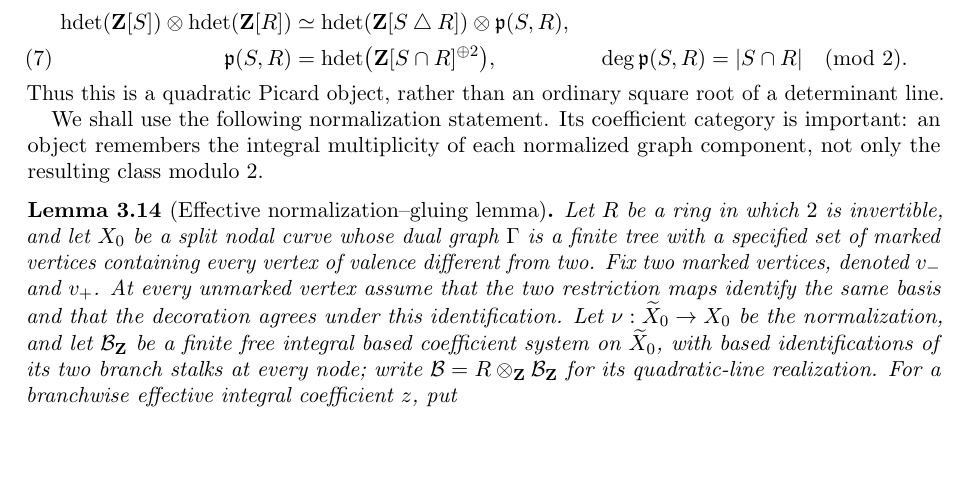
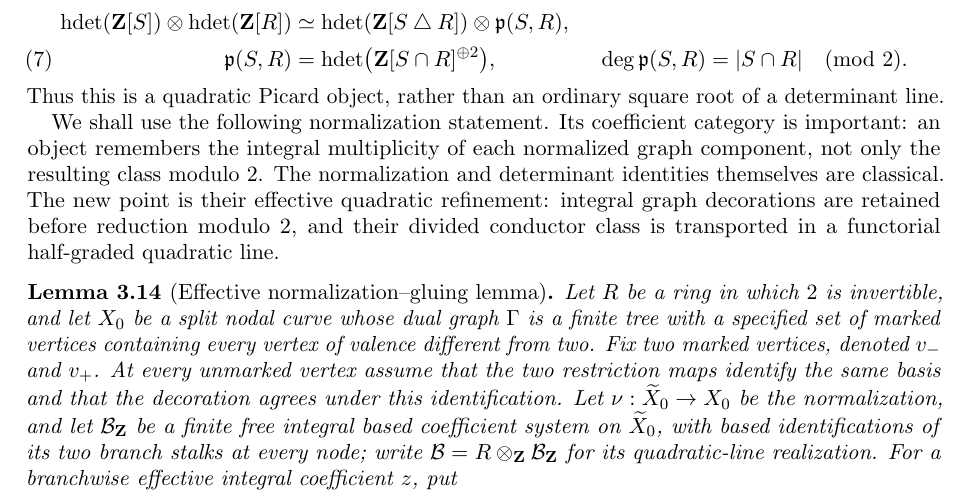
Before and after one commit to research-reflexivity/frontier-math-m23-cover-investigation, a LaTeX paper (paper/main.tex): part of page 16 of 40, cut so that both start at the same text, the shorter picture padded with empty space. Compiled offline with pdfLaTeX.

Commit message:
docs: clarify novelty of normalization gluing lemma

```diff
--- a/paper/main.tex
+++ b/paper/main.tex
@@ -1344,6 +1344,10 @@ of a determinant line.
 We shall use the following normalization statement.  Its coefficient
 category is important: an object remembers the integral multiplicity of
 each normalized graph component, not only the resulting class modulo \(2\).
+The normalization and determinant identities themselves are classical.
+The new point is their effective quadratic refinement: integral graph
+decorations are retained before reduction modulo \(2\), and their divided
+conductor class is transported in a functorial half-graded quadratic line.
 
 \begin{lemma}[Effective normalization--gluing lemma]
 \label{lem:effective-normalization-gluing}
```
Also changed, not shown: 2 other files.
